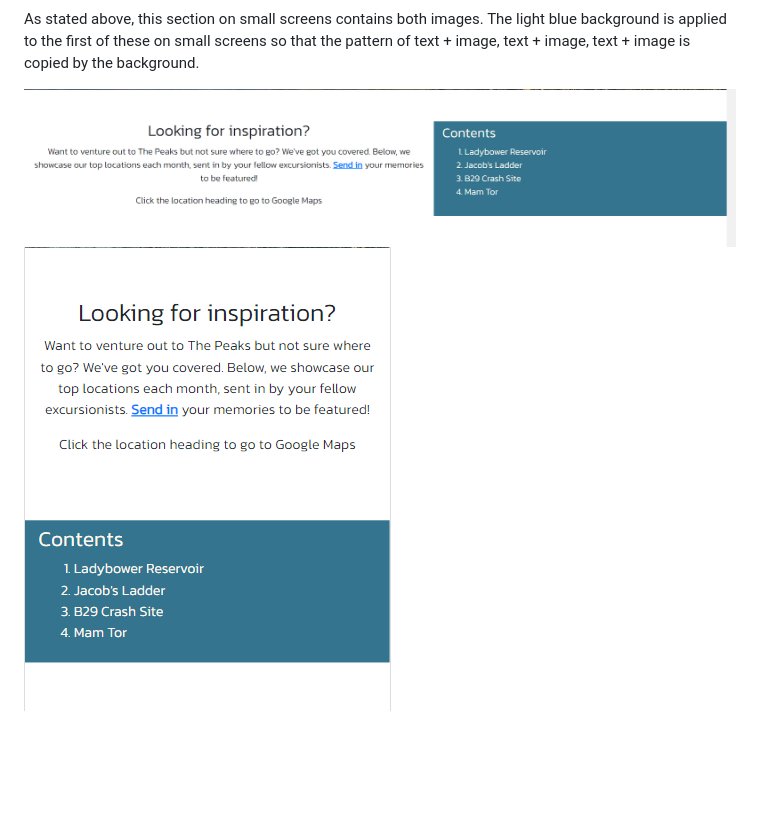
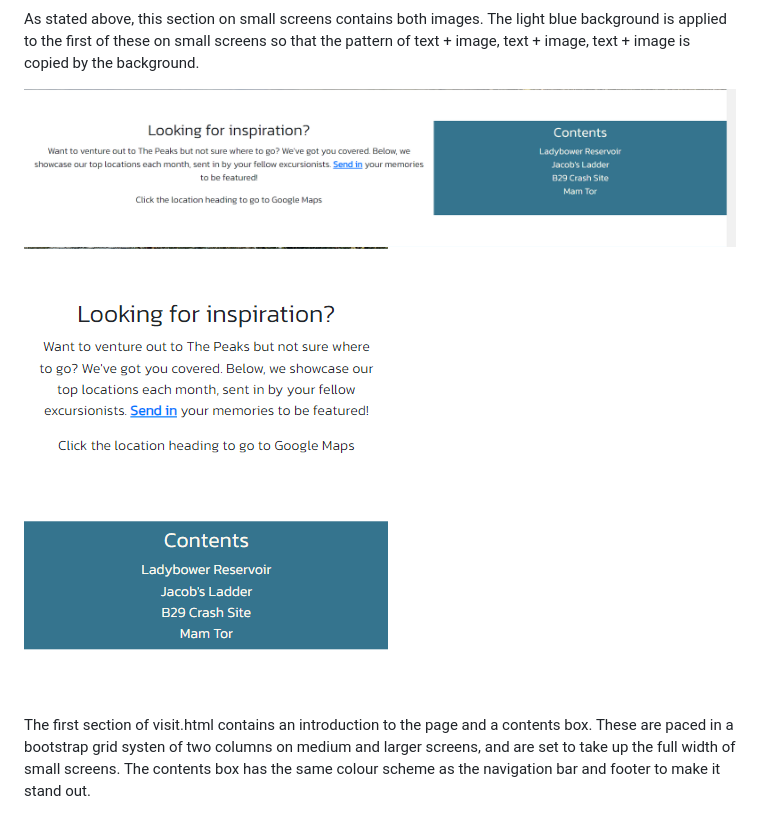
Before and after one commit to tomwiddows/peak-district-pictures, a Markdown page: README.md, the part around the change. Rendered like a GitHub page; pictures changed too: assets/images/visit-section1-lg.png, assets/images/visit-section1-sm.png; blank space fills up the shorter version.

Commit message:
screenshots of visit section 1 updated. Description of decisions made added.

```diff
--- a/README.md
+++ b/README.md
@@ -111,3 +111,5 @@ As stated above, this section on small screens contains both images. The light b
 
 ![Visit page section 1 - medium and large](assets/images/visit-section1-lg.png)
 ![Visit page section 1 - small](assets/images/visit-section1-sm.png)
+
+The first section of visit.html contains an introduction to the page and a contents box. These are paced in a bootstrap grid systen of two columns on medium and larger screens, and are set to take up the full width of small screens. The contents box has the same colour scheme as the navigation bar and footer to make it stand out.
```
